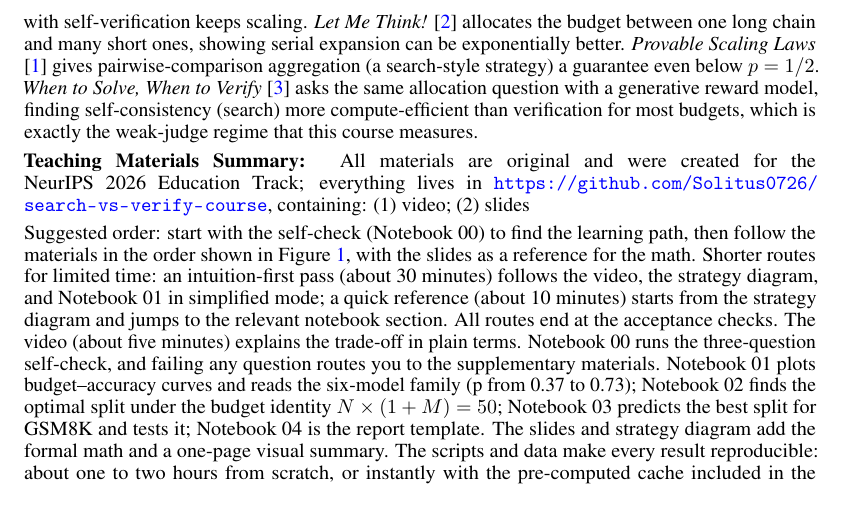
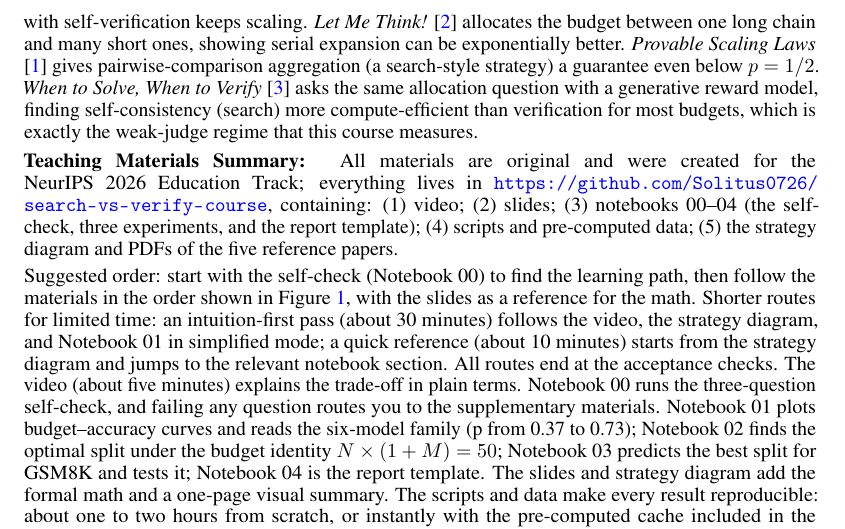
Before and after one commit to Solitus0726/search-vs-verify-course, a LaTeX document (paper/education_paper.tex): part of page 2 of 3, cut so that both start at the same text. Compiled offline with pdfLaTeX.

Commit message:
Complete teaching-materials list per mentor note (5 items matching repo); full re-verification of tex changes

```diff
--- a/paper/education_paper.tex
+++ b/paper/education_paper.tex
@@ -52,7 +52,7 @@ By the end of this material, learners will be able to: \textbf{Level 0 (Foundati
 Test-time compute allocation is in active use at the frontier; each paper below builds on it. \emph{Scaling LLM Test-Time Compute Optimally} \citep{iclr2025scaling} studies the allocation problem directly: compute-optimal splits beat fixed best-of-N by up to 4$\times$, and with a strong judge (e.g., a trained reward model), verification-guided search wins at low to moderate budgets. \emph{Sample, Scrutinize and Scale} \citep{icml2025sample} pushes the allocation toward verification at very large budgets, where sampling-based search with self-verification keeps scaling. \emph{Let Me Think!} \citep{neurips2025letme} allocates the budget between one long chain and many short ones, showing serial expansion can be exponentially better. \emph{Provable Scaling Laws} \citep{neurips2025provable} gives pairwise-comparison aggregation (a search-style strategy) a guarantee even below $p = 1/2$. \emph{When to Solve, When to Verify} \citep{colm2025whento} asks the same allocation question with a generative reward model, finding self-consistency (search) more compute-efficient than verification for most budgets, which is exactly the weak-judge regime that this course measures.
 
 \blk{Teaching Materials Summary:}
-All materials are original and were created for the NeurIPS 2026 Education Track; everything lives in \url{https://github.com/Solitus0726/search-vs-verify-course}, containing: (1) video; (2) slides
+All materials are original and were created for the NeurIPS 2026 Education Track; everything lives in \url{https://github.com/Solitus0726/search-vs-verify-course}, containing: (1) video; (2) slides; (3) notebooks 00--04 (the self-check, three experiments, and the report template); (4) scripts and pre-computed data; (5) the strategy diagram and PDFs of the five reference papers.
 
 Suggested order: start with the self-check (Notebook 00) to find the learning path, then follow the materials in the order shown in Figure~\ref{fig:learning}, with the slides as a reference for the math. Shorter routes for limited time: an intuition-first pass (about 30 minutes) follows the video, the strategy diagram, and Notebook 01 in simplified mode; a quick reference (about 10 minutes) starts from the strategy diagram and jumps to the relevant notebook section. All routes end at the acceptance checks. The video (about five minutes) explains the trade-off in plain terms. Notebook 00 runs the three-question self-check, and failing any question routes you to the supplementary materials. Notebook 01 plots budget--accuracy curves and reads the six-model family (p from 0.37 to 0.73); Notebook 02 finds the optimal split under the budget identity $N\times(1+M)=50$; Notebook 03 predicts the best split for GSM8K and tests it; Notebook 04 is the report template. The slides and strategy diagram add the formal math and a one-page visual summary. The scripts and data make every result reproducible: about one to two hours from scratch, or instantly with the pre-computed cache included in the repository.
 
```
Also changed, not shown: paper/education_paper.pdf.
